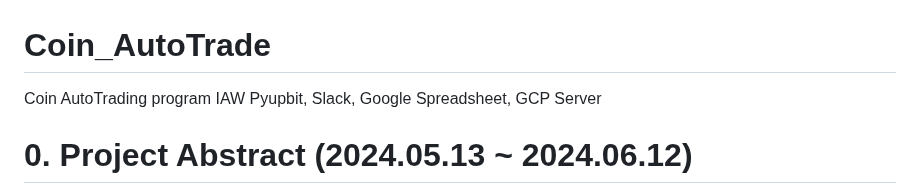
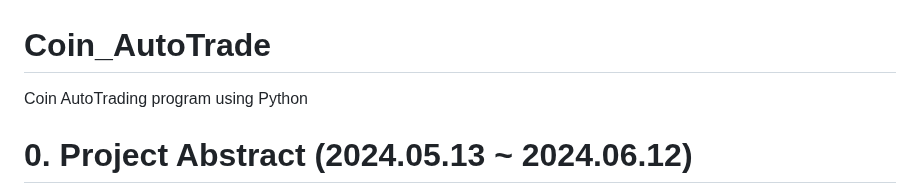
Before and after one commit to thewon4155/Coin_AutoTrade, a Markdown page: README.md, the part around one of its changes. Drawn GitHub-style.

```diff
--- a/README.md
+++ b/README.md
@@ -1,6 +1,6 @@
 # Coin_AutoTrade
 
-Coin AutoTrading program IAW Pyupbit, Slack, Google Spreadsheet, GCP Server
+Coin AutoTrading program using Python
 
 
 # 0. Project Abstract (2024.05.13 ~ 2024.06.12)
```
Also changed, not shown: other parts of README.md (+2 -0 lines).
